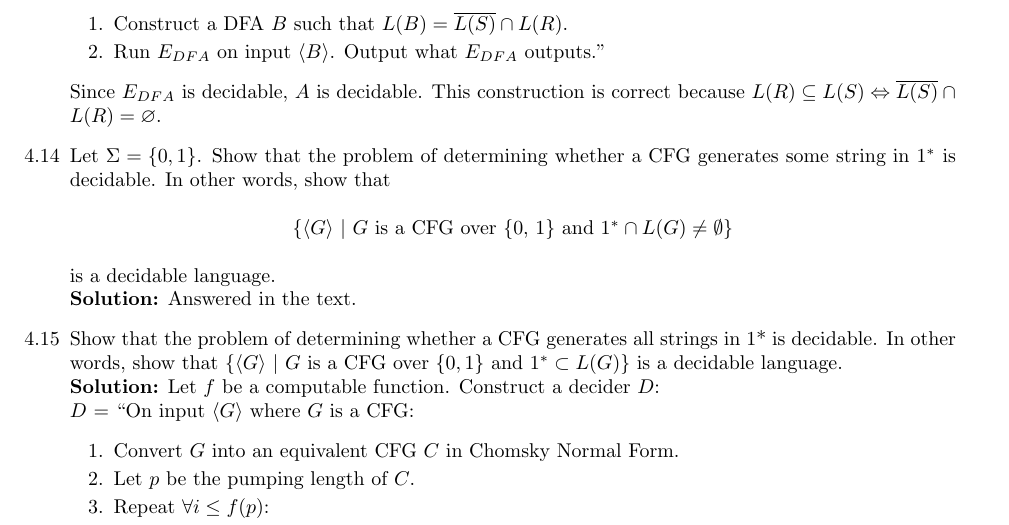
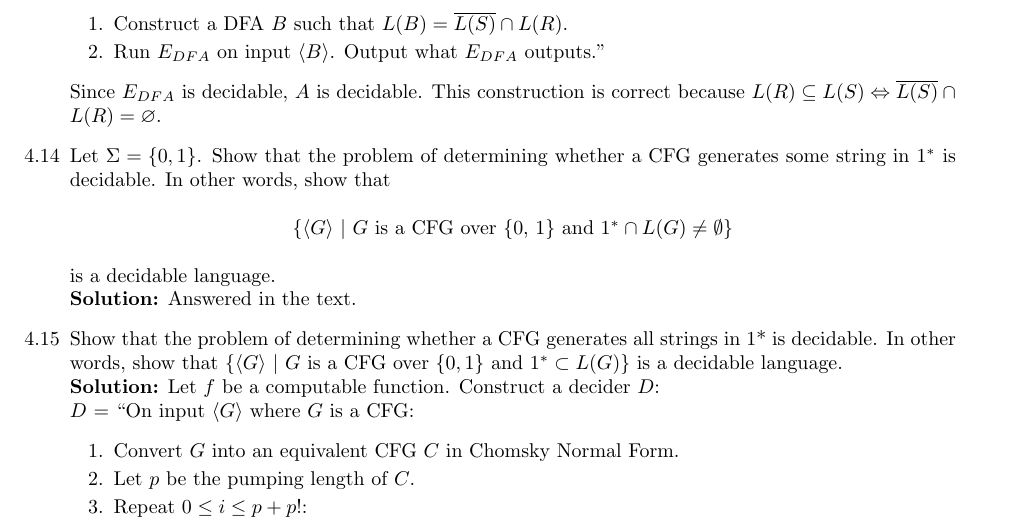
Before and after one commit to ryandougherty/Introduction-to-the-Theory-of-Computation-Solutions, a LaTeX document (Solutions.tex, which reads chapter4.tex): part of page 8 of 14, cut so that both start at the same text. Compiled offline with pdfLaTeX.

Commit message:
Fixed 4.15

```diff
--- a/chapter4.tex
+++ b/chapter4.tex
@@ -101,7 +101,7 @@ $D$ = ``On input \angles{G} where $G$ is a CFG:
 \itemsep0em
 \item[1.]Convert $G$ into an equivalent CFG $C$ in Chomsky Normal Form.
 \item[2.]Let $p$ be the pumping length of $C$.
-\item[3.]Repeat $\forall i \le f(p)$:
+\item[3.]Repeat $0 \le i \le p + p!$:
 \begin{enumerate}
 \item[a.]Check whether $1^i \in L(C)$.
 \item[b.]If not, $reject$ \angles{G}.
```
